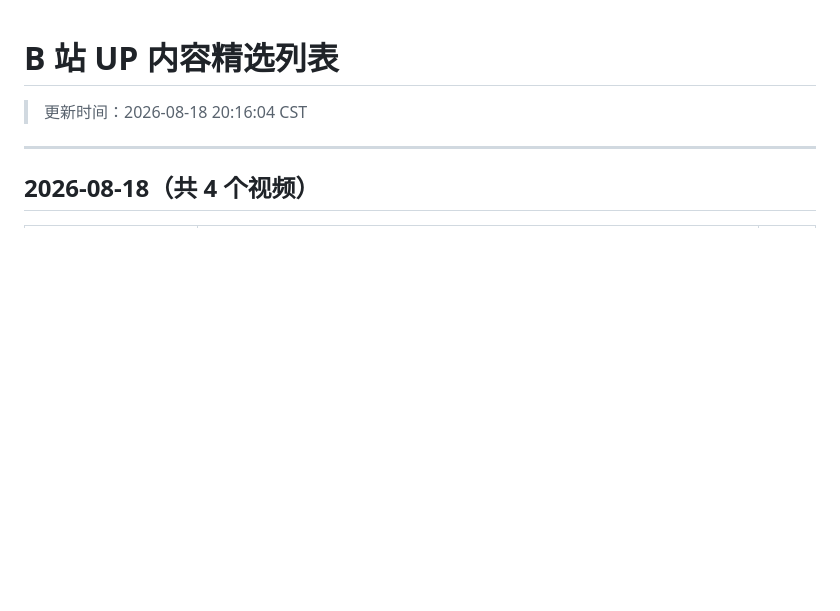
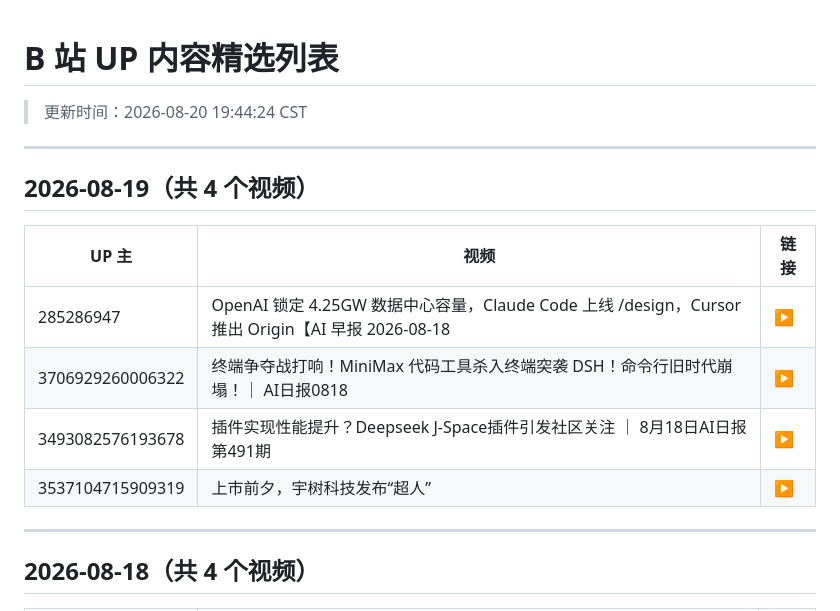
Before and after one commit to WinriseF/blog-img, a Markdown page: news/bili/list.md, the part around the change. GitHub-like rendering; blank space fills up the shorter version.

```diff
--- a/news/bili/list.md
+++ b/news/bili/list.md
@@ -1,5 +1,16 @@
 # B 站 UP 内容精选列表
-> 更新时间：2026-08-18 20:16:04 CST
+> 更新时间：2026-08-20 19:44:24 CST
+
+---
+
+## 2026-08-19（共 4 个视频）
+
+| UP 主 | 视频 | 链接 |
+|-------|------|------|
+| 285286947 | OpenAI 锁定 4.25GW 数据中心容量，Claude Code 上线 /design，Cursor 推出 Origin【AI 早报 2026-08-18 | [▶](https://www.bilibili.com/video/BV1CmbB6dEMK) |
+| 3706929260006322 | 终端争夺战打响！MiniMax 代码工具杀入终端突袭 DSH！命令行旧时代崩塌！｜ AI日报0818 | [▶](https://www.bilibili.com/video/BV1x58u6mEZi) |
+| 3493082576193678 | 插件实现性能提升？Deepseek J-Space插件引发社区关注 ｜ 8月18日AI日报第491期 | [▶](https://www.bilibili.com/video/BV1Kw8g6mExv) |
+| 3537104715909319 | 上市前夕，宇树科技发布“超人” | [▶](https://www.bilibili.com/video/BV1CK8G6QEyQ) |
 
 ---
 
```
Also changed, not shown: news/bili/2026-08-19.md (added, +159 -0 lines).
